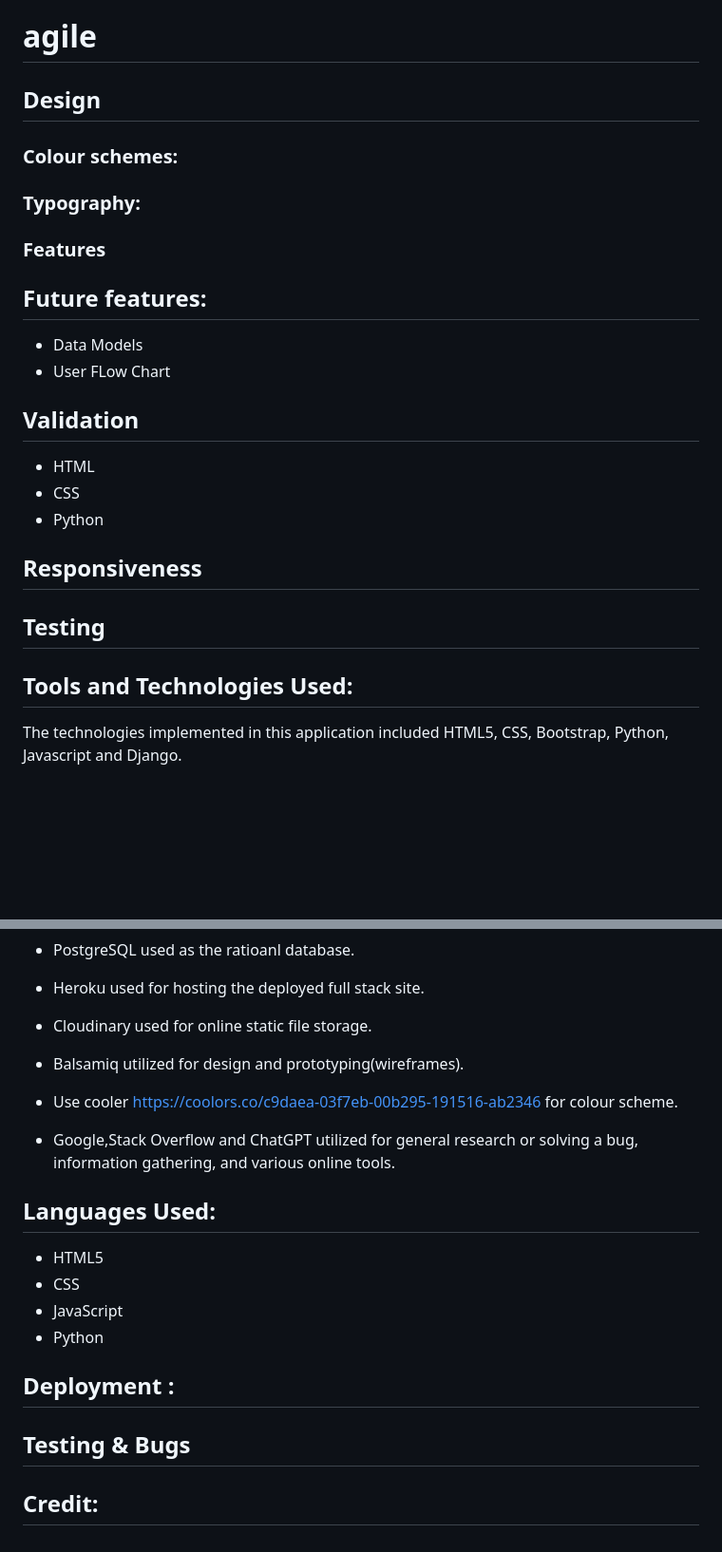
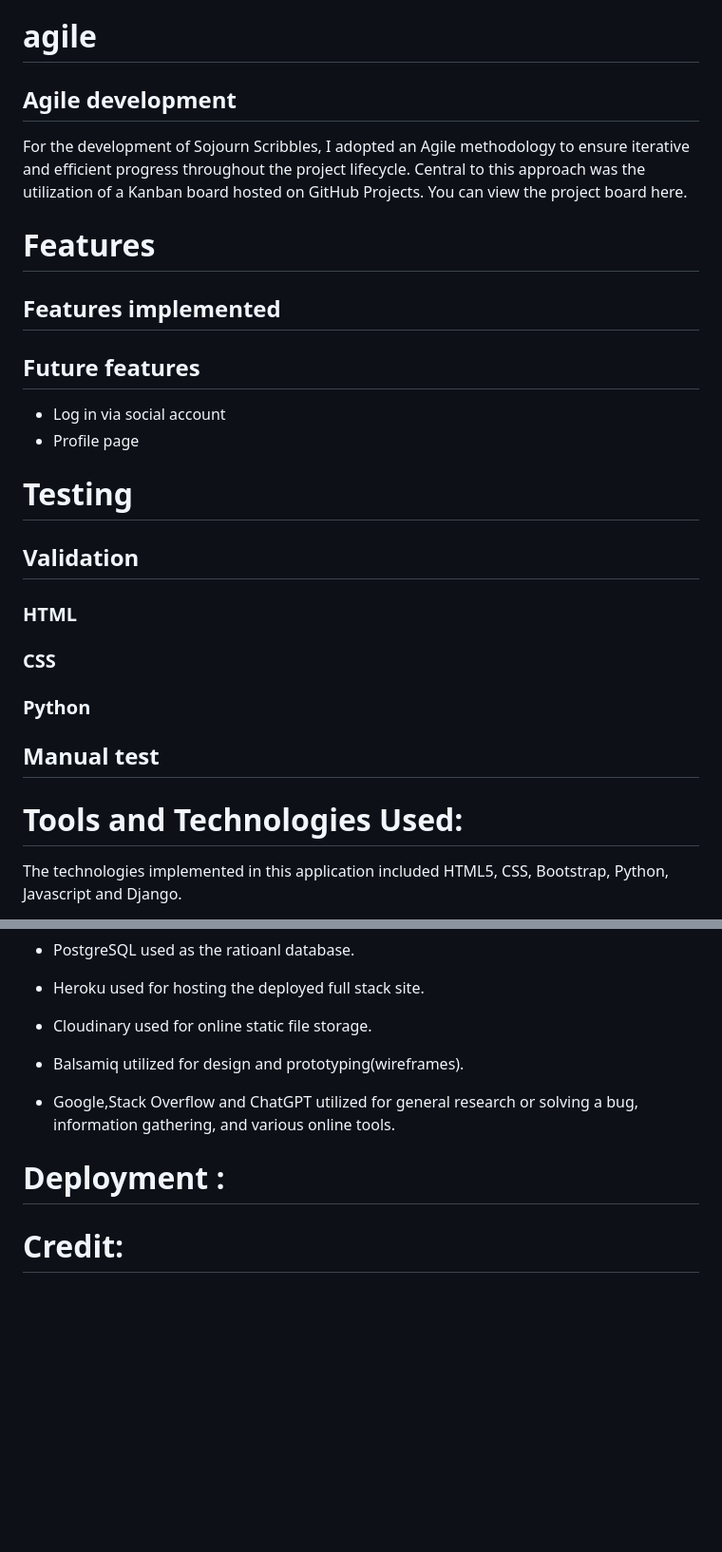
Before and after one commit to Grace-YuGuo/book-shelf-full-stack, a Markdown page: README.md, 2 parts joined by grey strips. Shown: that part at 95% size. GitHub-like rendering; blank space fills up the shorter version.

```diff
--- a/README.md
+++ b/README.md
@@ -76,25 +76,32 @@ The colour schemes generated from [cooler](https://coolors.co/c9daea-03f7eb-00b2
 
 # agile
 
-## Design
-### Colour schemes:
-### Typography:
-### Features
+## Agile development
 
-## Future features:
-- Data Models
-- User FLow Chart
+For the development of Sojourn Scribbles, I adopted an Agile methodology to ensure iterative and efficient progress throughout the project lifecycle. Central to this approach was the utilization of a Kanban board hosted on GitHub Projects. You can view the project board here.
+
+
+
+
+# Features
+
+## Features implemented
+
+## Future features
+- Log in via social account
+- Profile page
+
+
+# Testing
 
 ## Validation
-- HTML
-- CSS
-- Python
+### HTML
+### CSS
+### Python
 
-## Responsiveness
+## Manual test
 
-## Testing
-
-## Tools and Technologies Used:
+# Tools and Technologies Used:
 The technologies implemented in this application included HTML5, CSS, Bootstrap, Python, Javascript and Django.
 
 - Python used as the back-end programming language.
@@ -115,20 +122,9 @@ The technologies implemented in this application included HTML5, CSS, Bootstrap,
 
 - Balsamiq utilized for design and prototyping(wireframes).
 
-- Use cooler https://coolors.co/c9daea-03f7eb-00b295-191516-ab2346 for colour scheme.
-
 - Google,Stack Overflow and ChatGPT utilized for general research or solving a bug, information gathering, and various online tools.
 
-## Languages Used:
-- HTML5
-- CSS
-- JavaScript
-- Python
 
-## Deployment :
+# Deployment :
 
-
-## Testing & Bugs
-
-
-## Credit:
+# Credit:
```
